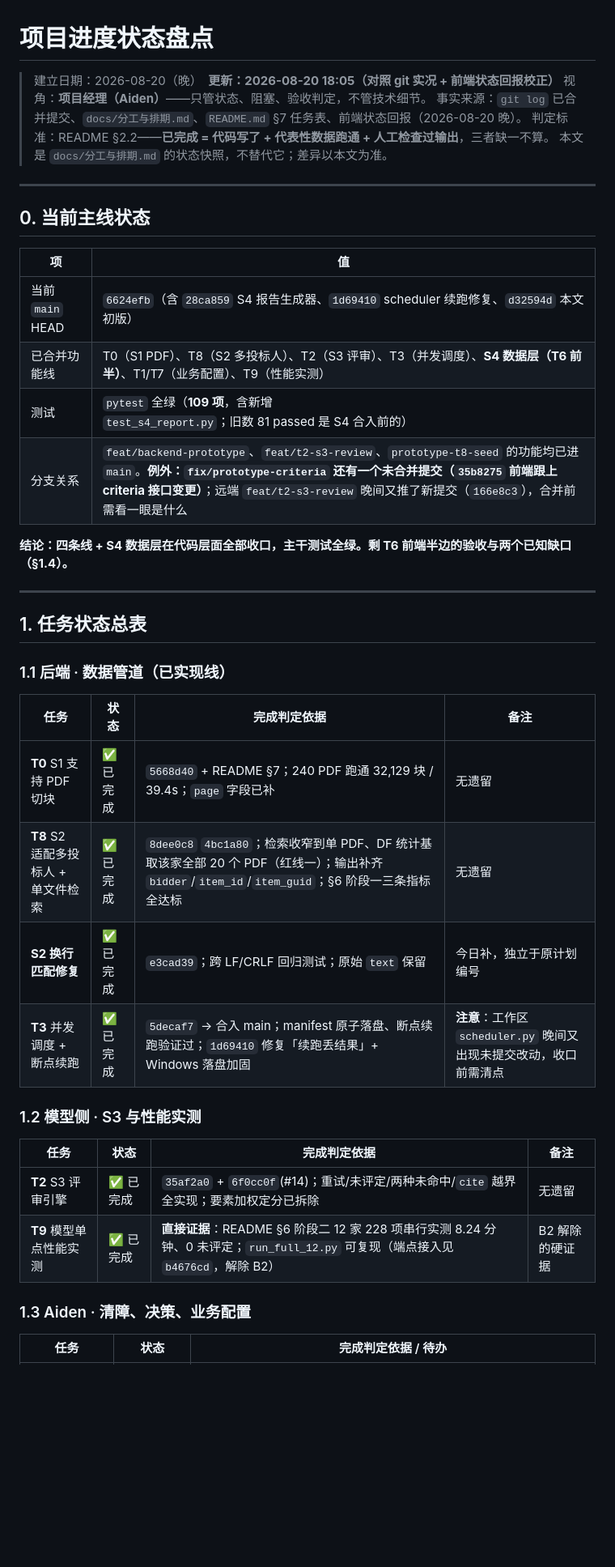
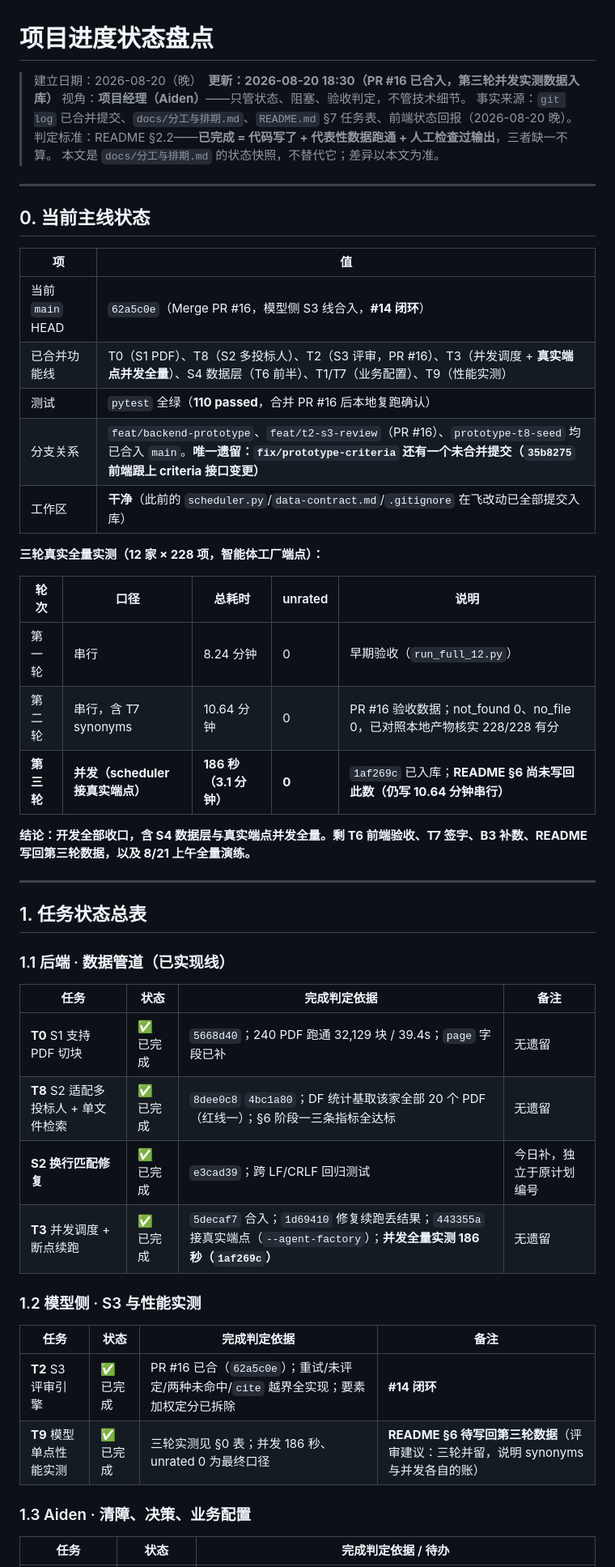
Before and after one commit to YongjianWan/chuanweibiao-agent, a Markdown page: docs/进度状态-2026-08-20.md, the part around one of its changes. Shown at 81% size. Rendered like a GitHub page; blank space fills up the shorter version.

Commit message:
docs: 进度状态更新——PR #16 合入 #14 闭环，第三轮并发实测 186 秒入库

```diff
--- a/docs/进度状态-2026-08-20.md
+++ b/docs/进度状态-2026-08-20.md
@@ -1,6 +1,6 @@
 # 项目进度状态盘点
 
-> 建立日期：2026-08-20（晚）　**更新：2026-08-20 18:05（对照 git 实况 + 前端状态回报校正）**
+> 建立日期：2026-08-20（晚）　**更新：2026-08-20 18:30（PR #16 已合入，第三轮并发实测数据入库）**
 > 视角：**项目经理（Aiden）**——只管状态、阻塞、验收判定，不管技术细节。
 > 事实来源：`git log` 已合并提交、`docs/分工与排期.md`、`README.md` §7 任务表、前端状态回报（2026-08-20 晚）。
 > 判定标准：README §2.2——**已完成 = 代码写了 + 代表性数据跑通 + 人工检查过输出**，三者缺一不算。
@@ -12,12 +12,21 @@
 
 | 项 | 值 |
 |---|---|
-| 当前 `main` HEAD | `6624efb`（含 `28ca859` S4 报告生成器、`1d69410` scheduler 续跑修复、`d32594d` 本文初版） |
-| 已合并功能线 | T0（S1 PDF）、T8（S2 多投标人）、T2（S3 评审）、T3（并发调度）、**S4 数据层（T6 前半）**、T1/T7（业务配置）、T9（性能实测） |
-| 测试 | `pytest` 全绿（**109 项**，含新增 `test_s4_report.py`；旧数 81 passed 是 S4 合入前的） |
-| 分支关系 | `feat/backend-prototype`、`feat/t2-s3-review`、`prototype-t8-seed` 的功能均已进 `main`。**例外：`fix/prototype-criteria` 还有一个未合并提交（`35b8275` 前端跟上 criteria 接口变更）**；远端 `feat/t2-s3-review` 晚间又推了新提交（`166e8c3`），合并前需看一眼是什么 |
+| 当前 `main` HEAD | `62a5c0e`（Merge PR #16，模型侧 S3 线合入，**#14 闭环**） |
+| 已合并功能线 | T0（S1 PDF）、T8（S2 多投标人）、T2（S3 评审，PR #16）、T3（并发调度 + **真实端点并发全量**）、S4 数据层（T6 前半）、T1/T7（业务配置）、T9（性能实测） |
+| 测试 | `pytest` 全绿（**110 passed**，合并 PR #16 后本地复跑确认） |
+| 分支关系 | `feat/backend-prototype`、`feat/t2-s3-review`（PR #16）、`prototype-t8-seed` 均已合入 `main`。**唯一遗留：`fix/prototype-criteria` 还有一个未合并提交（`35b8275` 前端跟上 criteria 接口变更）** |
+| 工作区 | **干净**（此前的 `scheduler.py`/`data-contract.md`/`.gitignore` 在飞改动已全部提交入库） |
 
-**结论：四条线 + S4 数据层在代码层面全部收口，主干测试全绿。剩 T6 前端半边的验收与两个已知缺口（§1.4）。**
+**三轮真实全量实测（12 家 × 228 项，智能体工厂端点）：**
+
+| 轮次 | 口径 | 总耗时 | unrated | 说明 |
+|---|---|---|---|---|
+| 第一轮 | 串行 | 8.24 分钟 | 0 | 早期验收（`run_full_12.py`） |
+| 第二轮 | 串行，含 T7 synonyms | 10.64 分钟 | 0 | PR #16 验收数据；not_found 0、no_file 0，已对照本地产物核实 228/228 有分 |
+| **第三轮** | **并发（scheduler 接真实端点）** | **186 秒（3.1 分钟）** | **0** | `1af269c` 已入库；**README §6 尚未写回此数（仍写 10.64 分钟串行）** |
+
+**结论：开发全部收口，含 S4 数据层与真实端点并发全量。剩 T6 前端验收、T7 签字、B3 补数、README 写回第三轮数据，以及 8/21 上午全量演练。**
 
 ---
 
@@ -27,17 +36,17 @@
 
 | 任务 | 状态 | 完成判定依据 | 备注 |
 |---|---|---|---|
-| **T0** S1 支持 PDF 切块 | ✅ 已完成 | `5668d40` + README §7；240 PDF 跑通 32,129 块 / 39.4s；`page` 字段已补 | 无遗留 |
-| **T8** S2 适配多投标人 + 单文件检索 | ✅ 已完成 | `8dee0c8` `4bc1a80`；检索收窄到单 PDF、DF 统计基取该家全部 20 个 PDF（红线一）；输出补齐 `bidder`/`item_id`/`item_guid`；§6 阶段一三条指标全达标 | 无遗留 |
-| **S2 换行匹配修复** | ✅ 已完成 | `e3cad39`；跨 LF/CRLF 回归测试；原始 `text` 保留 | 今日补，独立于原计划编号 |
-| **T3** 并发调度 + 断点续跑 | ✅ 已完成 | `5decaf7` → 合入 main；manifest 原子落盘、断点续跑验证过；`1d69410` 修复「续跑丢结果」+ Windows 落盘加固 | **注意**：工作区 `scheduler.py` 晚间又出现未提交改动，收口前需清点 |
+| **T0** S1 支持 PDF 切块 | ✅ 已完成 | `5668d40`；240 PDF 跑通 32,129 块 / 39.4s；`page` 字段已补 | 无遗留 |
+| **T8** S2 适配多投标人 + 单文件检索 | ✅ 已完成 | `8dee0c8` `4bc1a80`；DF 统计基取该家全部 20 个 PDF（红线一）；§6 阶段一三条指标全达标 | 无遗留 |
+| **S2 换行匹配修复** | ✅ 已完成 | `e3cad39`；跨 LF/CRLF 回归测试 | 今日补，独立于原计划编号 |
+| **T3** 并发调度 + 断点续跑 | ✅ 已完成 | `5decaf7` 合入；`1d69410` 修复续跑丢结果；`443355a` 接真实端点（`--agent-factory`）；**并发全量实测 186 秒（`1af269c`）** | 无遗留 |
 
 ### 1.2 模型侧 · S3 与性能实测
 
 | 任务 | 状态 | 完成判定依据 | 备注 |
 |---|---|---|---|
-| **T2** S3 评审引擎 | ✅ 已完成 | `35af2a0` + `6f0cc0f`(#14)；重试/未评定/两种未命中/`cite` 越界全实现；要素加权定分已拆除 | 无遗留 |
-| **T9** 模型单点性能实测 | ✅ 已完成 | **直接证据**：README §6 阶段二 12 家 228 项串行实测 8.24 分钟、0 未评定；`run_full_12.py` 可复现（端点接入见 `b4676cd`，解除 B2） | B2 解除的硬证据 |
+| **T2** S3 评审引擎 | ✅ 已完成 | PR #16 已合（`62a5c0e`）；重试/未评定/两种未命中/`cite` 越界全实现；要素加权定分已拆除 | **#14 闭环** |
+| **T9** 模型单点性能实测 | ✅ 已完成 | 三轮实测见 §0 表；并发 186 秒、unrated 0 为最终口径 | **README §6 待写回第三轮数据**（评审建议：三轮并留，说明 synonyms 与并发各自的账） |
 
 ### 1.3 Aiden · 清障、决策、业务配置
 
```
Also changed, not shown: other parts of docs/进度状态-2026-08-20.md (+11 -11 lines).
